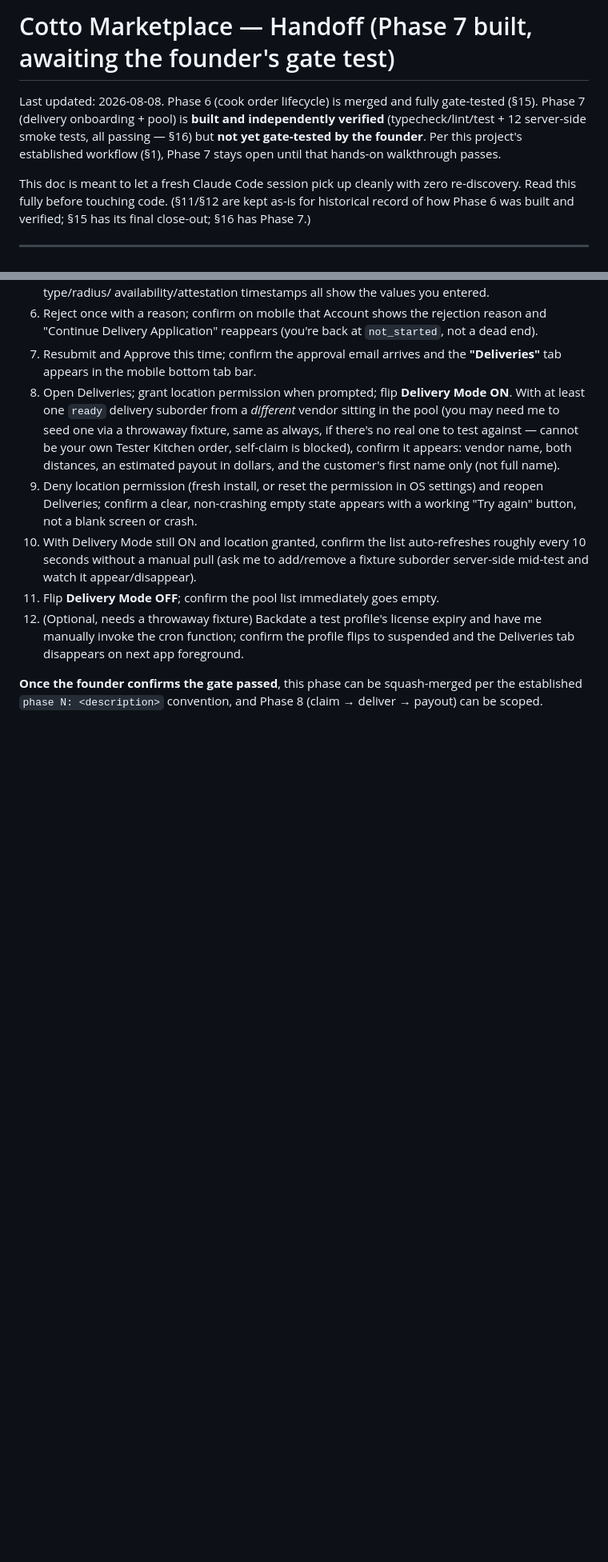
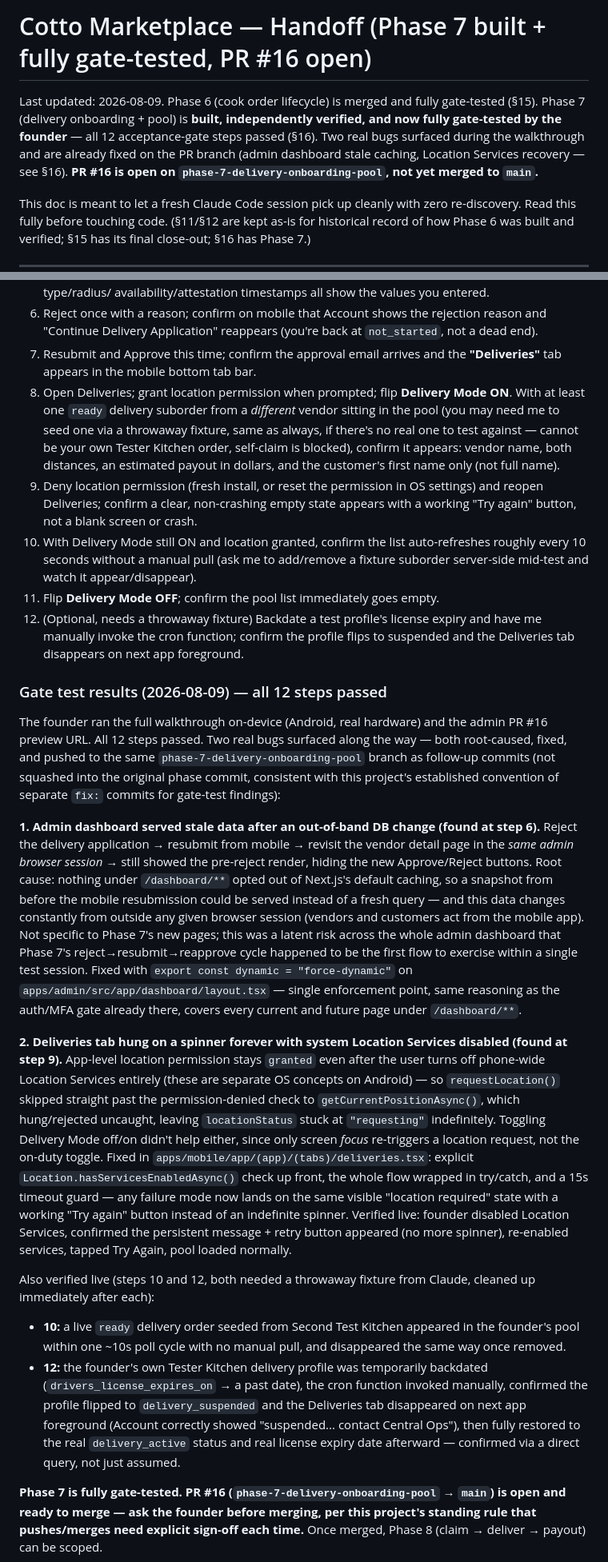
Before and after one commit to centralops-art/cotto-market, a Markdown page: HANDOFF.md, 2 parts joined by grey strips. Shown at 80% size. Rendered like a GitHub page; blank space fills up the shorter version.

Commit message:
docs: close out Phase 7 gate test — all 12 steps passed
Founder ran the full walkthrough on-device and via the PR #16 admin
preview. Two real bugs found and fixed during testing: admin dashboard
stale caching (dashboard/layout.tsx now force-dynamic) and Deliveries tab
hanging when Location Services are disabled (deliveries.tsx now handles
it with a visible retry state instead of an infinite spinner).

```diff
--- a/HANDOFF.md
+++ b/HANDOFF.md
@@ -1,11 +1,12 @@
-# Cotto Marketplace — Handoff (Phase 7 built, awaiting the founder's gate test)
+# Cotto Marketplace — Handoff (Phase 7 built + fully gate-tested, PR #16 open)
 
-Last updated: 2026-08-08. Phase 6 (cook order lifecycle) is merged and fully
-gate-tested (§15). Phase 7 (delivery onboarding + pool) is **built and
-independently verified** (typecheck/lint/test + 12 server-side smoke tests,
-all passing — §16) but **not yet gate-tested by the founder**. Per this
-project's established workflow (§1), Phase 7 stays open until that hands-on
-walkthrough passes.
+Last updated: 2026-08-09. Phase 6 (cook order lifecycle) is merged and fully
+gate-tested (§15). Phase 7 (delivery onboarding + pool) is **built,
+independently verified, and now fully gate-tested by the founder** — all 12
+acceptance-gate steps passed (§16). Two real bugs surfaced during the
+walkthrough and are already fixed on the PR branch (admin dashboard stale
+caching, Location Services recovery — see §16). **PR #16 is open on
+`phase-7-delivery-onboarding-pool`, not yet merged to `main`.**
 
 This doc is meant to let a fresh Claude Code session pick up cleanly with
 zero re-discovery. Read this fully before touching code. (§11/§12 are kept
@@ -1321,6 +1322,65 @@ on mobile, and as an admin allow-list account in the admin app.
     profile flips to suspended and the Deliveries tab disappears on next
     app foreground.
 
-**Once the founder confirms the gate passed**, this phase can be squash-merged
-per the established `phase N: <description>` convention, and Phase 8
+### Gate test results (2026-08-09) — all 12 steps passed
+
+The founder ran the full walkthrough on-device (Android, real hardware) and
+the admin PR #16 preview URL. All 12 steps passed. Two real bugs surfaced
+along the way — both root-caused, fixed, and pushed to the same
+`phase-7-delivery-onboarding-pool` branch as follow-up commits (not
+squashed into the original phase commit, consistent with this project's
+established convention of separate `fix:` commits for gate-test findings):
+
+**1. Admin dashboard served stale data after an out-of-band DB change
+(found at step 6).** Reject the delivery application → resubmit from
+mobile → revisit the vendor detail page in the *same admin browser
+session* → still showed the pre-reject render, hiding the new
+Approve/Reject buttons. Root cause: nothing under `/dashboard/**` opted out
+of Next.js's default caching, so a snapshot from before the mobile
+resubmission could be served instead of a fresh query — and this data
+changes constantly from outside any given browser session (vendors and
+customers act from the mobile app). Not specific to Phase 7's new pages;
+this was a latent risk across the whole admin dashboard that Phase 7's
+reject→resubmit→reapprove cycle happened to be the first flow to exercise
+within a single test session. Fixed with `export const dynamic =
+"force-dynamic"` on `apps/admin/src/app/dashboard/layout.tsx` — single
+enforcement point, same reasoning as the auth/MFA gate already there,
+covers every current and future page under `/dashboard/**`.
+
+**2. Deliveries tab hung on a spinner forever with system Location
+Services disabled (found at step 9).** App-level location permission
+stays `granted` even after the user turns off phone-wide Location Services
+entirely (these are separate OS concepts on Android) — so
+`requestLocation()` skipped straight past the permission-denied check to
+`getCurrentPositionAsync()`, which hung/rejected uncaught, leaving
+`locationStatus` stuck at `"requesting"` indefinitely. Toggling Delivery
+Mode off/on didn't help either, since only screen *focus* re-triggers a
+location request, not the on-duty toggle. Fixed in
+`apps/mobile/app/(app)/(tabs)/deliveries.tsx`: explicit
+`Location.hasServicesEnabledAsync()` check up front, the whole flow wrapped
+in try/catch, and a 15s timeout guard — any failure mode now lands on the
+same visible "location required" state with a working "Try again" button
+instead of an indefinite spinner. Verified live: founder disabled Location
+Services, confirmed the persistent message + retry button appeared (no
+more spinner), re-enabled services, tapped Try Again, pool loaded
+normally.
+
+Also verified live (steps 10 and 12, both needed a throwaway fixture from
+Claude, cleaned up immediately after each):
+- **10:** a live `ready` delivery order seeded from Second Test Kitchen
+  appeared in the founder's pool within one ~10s poll cycle with no manual
+  pull, and disappeared the same way once removed.
+- **12:** the founder's own Tester Kitchen delivery profile was
+  temporarily backdated (`drivers_license_expires_on` → a past date), the
+  cron function invoked manually, confirmed the profile flipped to
+  `delivery_suspended` and the Deliveries tab disappeared on next app
+  foreground (Account correctly showed "suspended... contact Central Ops"),
+  then fully restored to the real `delivery_active` status and real
+  license expiry date afterward — confirmed via a direct query, not just
+  assumed.
+
+**Phase 7 is fully gate-tested. PR #16
+(`phase-7-delivery-onboarding-pool` → `main`) is open and ready to merge —
+ask the founder before merging, per this project's standing rule that
+pushes/merges need explicit sign-off each time.** Once merged, Phase 8
 (claim → deliver → payout) can be scoped.
```
Also changed, not shown: other parts of HANDOFF.md (+1 -1 lines).
